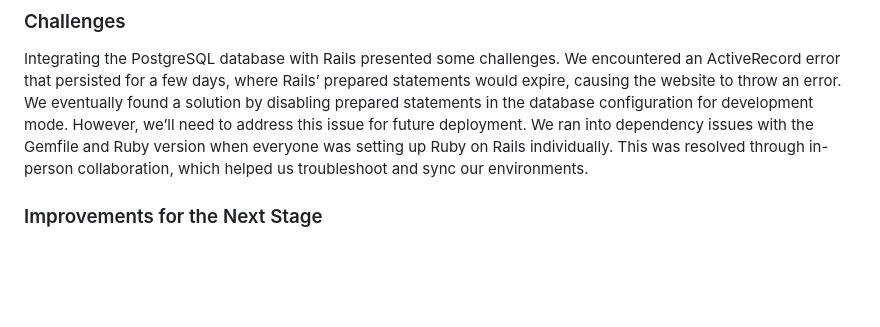
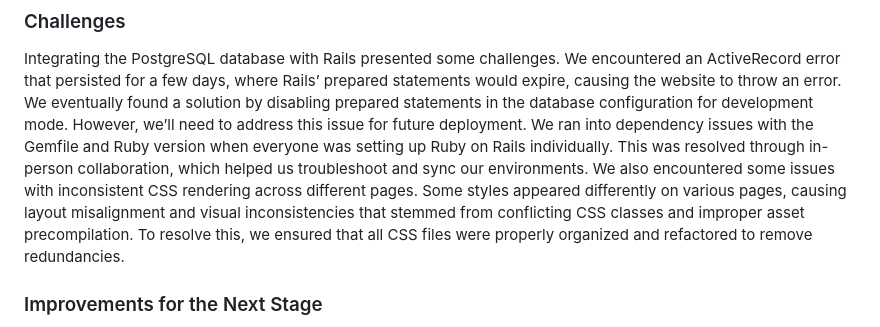
Before and after one commit to AndyZzzZzzZzz/SquadMatch, a Markdown page: README.md, the part around the change. Drawn GitHub-style; blank space fills up the shorter version.

```diff
--- a/README.md
+++ b/README.md
@@ -38,6 +38,8 @@ The initial build of the frontend interfaces looks modern, with a clean and func
 ### Challenges
 Integrating the PostgreSQL database with Rails presented some challenges. We encountered an ActiveRecord error that persisted for a few days, where Rails’ prepared statements would expire, causing the website to throw an error. We eventually found a solution by disabling prepared statements in the database configuration for development mode. However, we’ll need to address this issue for future deployment.
 We ran into dependency issues with the Gemfile and Ruby version when everyone was setting up Ruby on Rails individually. This was resolved through in-person collaboration, which helped us troubleshoot and sync our environments.
+We also encountered some issues with inconsistent CSS rendering across different pages. Some styles appeared differently on various pages, causing layout misalignment and visual inconsistencies that stemmed from conflicting CSS classes and improper asset precompilation. To resolve this, we ensured that all CSS files were properly organized and refactored to remove redundancies.
+
 ### Improvements for the Next Stage
 Feature Expansion: We plan to include additional features, such as API integration for real-time location display, a messaging channel for user communication, and login functionality.
 UI Improvement: We’re considering switching to a more modern UI framework like React or Next.js. We’re also exploring the use of JavaScript over HTML for a more dynamic frontend experience.
```
